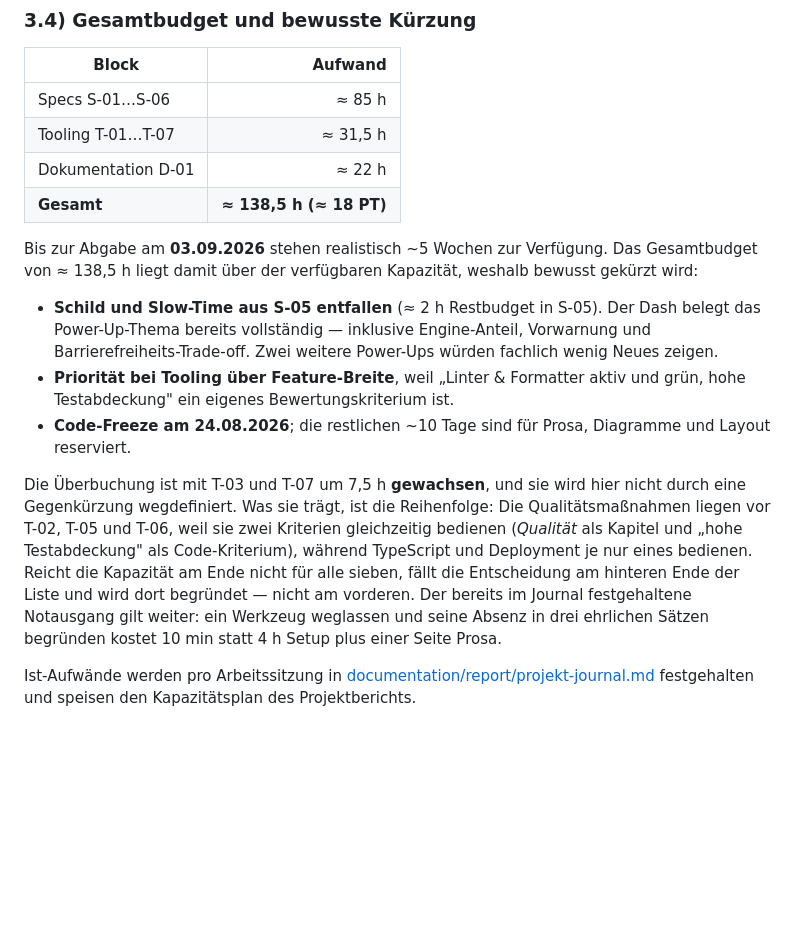
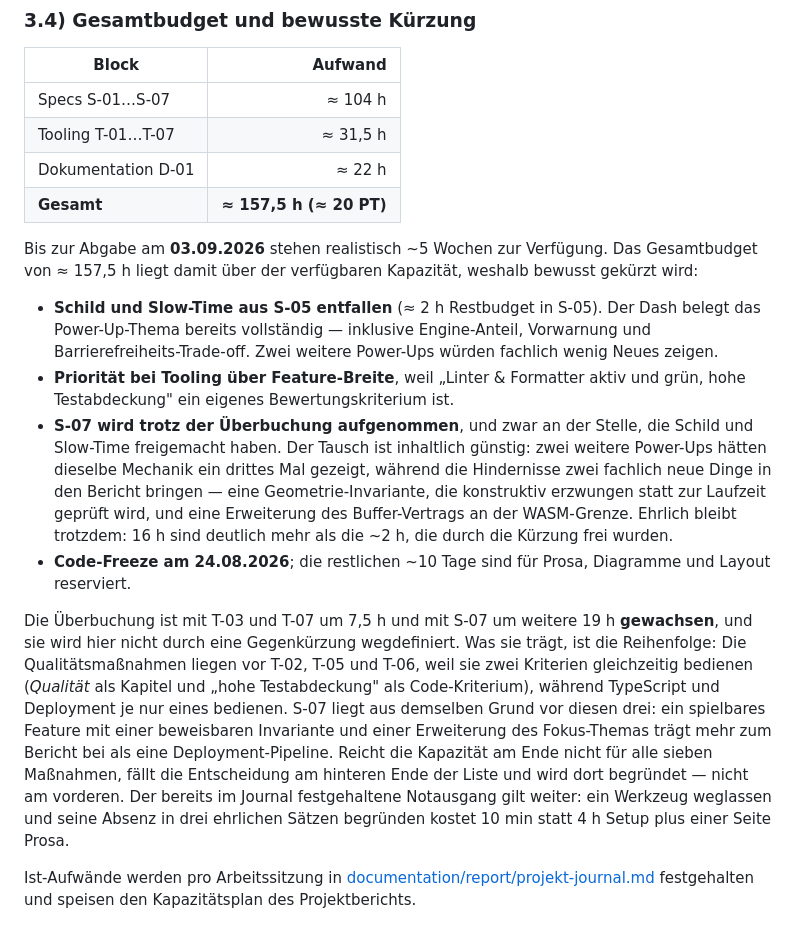
Before and after one commit to BenedictGlatz/boids-survival-runner, a Markdown page: docs/specs-overview.md, the part around one of its changes. Rendered like a GitHub page; blank space fills up the shorter version.

```diff
--- a/docs/specs-overview.md
+++ b/docs/specs-overview.md
@@ -93,13 +102,13 @@ Hälfte.
 
 | Block              |                 Aufwand |
 | ------------------ | ----------------------: |
-| Specs S-01…S-06    |                  ≈ 85 h |
+| Specs S-01…S-07    |                 ≈ 104 h |
 | Tooling T-01…T-07  |                ≈ 31,5 h |
 | Dokumentation D-01 |                  ≈ 22 h |
-| **Gesamt**         | **≈ 138,5 h (≈ 18 PT)** |
+| **Gesamt**         | **≈ 157,5 h (≈ 20 PT)** |
 
 Bis zur Abgabe am **03.09.2026** stehen realistisch ~5 Wochen zur Verfügung. Das
-Gesamtbudget von ≈ 138,5 h liegt damit über der verfügbaren Kapazität, weshalb
+Gesamtbudget von ≈ 157,5 h liegt damit über der verfügbaren Kapazität, weshalb
 bewusst gekürzt wird:
 
 - **Schild und Slow-Time aus S-05 entfallen** (≈ 2 h Restbudget in S-05). Der
@@ -108,18 +117,28 @@ bewusst gekürzt wird:
   fachlich wenig Neues zeigen.
 - **Priorität bei Tooling über Feature-Breite**, weil „Linter & Formatter aktiv
   und grün, hohe Testabdeckung" ein eigenes Bewertungskriterium ist.
+- **S-07 wird trotz der Überbuchung aufgenommen**, und zwar an der Stelle, die
+  Schild und Slow-Time freigemacht haben. Der Tausch ist inhaltlich günstig: zwei
+  weitere Power-Ups hätten dieselbe Mechanik ein drittes Mal gezeigt, während die
+  Hindernisse zwei fachlich neue Dinge in den Bericht bringen — eine
+  Geometrie-Invariante, die konstruktiv erzwungen statt zur Laufzeit geprüft wird,
+  und eine Erweiterung des Buffer-Vertrags an der WASM-Grenze. Ehrlich bleibt
+  trotzdem: 16 h sind deutlich mehr als die ~2 h, die durch die Kürzung frei wurden.
 - **Code-Freeze am 24.08.2026**; die restlichen ~10 Tage sind für Prosa,
   Diagramme und Layout reserviert.
 
-Die Überbuchung ist mit T-03 und T-07 um 7,5 h **gewachsen**, und sie wird hier
-nicht durch eine Gegenkürzung wegdefiniert. Was sie trägt, ist die Reihenfolge: Die
-Qualitätsmaßnahmen liegen vor T-02, T-05 und T-06, weil sie zwei Kriterien
-gleichzeitig bedienen (_Qualität_ als Kapitel und „hohe Testabdeckung" als
-Code-Kriterium), während TypeScript und Deployment je nur eines bedienen. Reicht die
-Kapazität am Ende nicht für alle sieben, fällt die Entscheidung am hinteren Ende der
-Liste und wird dort begründet — nicht am vorderen. Der bereits im Journal
-festgehaltene Notausgang gilt weiter: ein Werkzeug weglassen und seine Absenz in drei
-ehrlichen Sätzen begründen kostet 10 min statt 4 h Setup plus einer Seite Prosa.
+Die Überbuchung ist mit T-03 und T-07 um 7,5 h und mit S-07 um weitere 19 h
+**gewachsen**, und sie wird hier nicht durch eine Gegenkürzung wegdefiniert. Was sie
+trägt, ist die Reihenfolge: Die Qualitätsmaßnahmen liegen vor T-02, T-05 und T-06,
+weil sie zwei Kriterien gleichzeitig bedienen (_Qualität_ als Kapitel und „hohe
+Testabdeckung" als Code-Kriterium), während TypeScript und Deployment je nur eines
+bedienen. S-07 liegt aus demselben Grund vor diesen drei: ein spielbares Feature mit
+einer beweisbaren Invariante und einer Erweiterung des Fokus-Themas trägt mehr zum
+Bericht bei als eine Deployment-Pipeline. Reicht die Kapazität am Ende nicht für alle
+sieben Maßnahmen, fällt die Entscheidung am hinteren Ende der Liste und wird dort
+begründet — nicht am vorderen. Der bereits im Journal festgehaltene Notausgang gilt
+weiter: ein Werkzeug weglassen und seine Absenz in drei ehrlichen Sätzen begründen
+kostet 10 min statt 4 h Setup plus einer Seite Prosa.
 
 Ist-Aufwände werden pro Arbeitssitzung in
 [documentation/report/projekt-journal.md](../documentation/report/projekt-journal.md)
```
Also changed, not shown: other parts of docs/specs-overview.md (+20 -11 lines), docs/spec-s07-hindernisse.md (added, +244 -0 lines), documentation/report/projekt-journal.md (+10 -9 lines).
